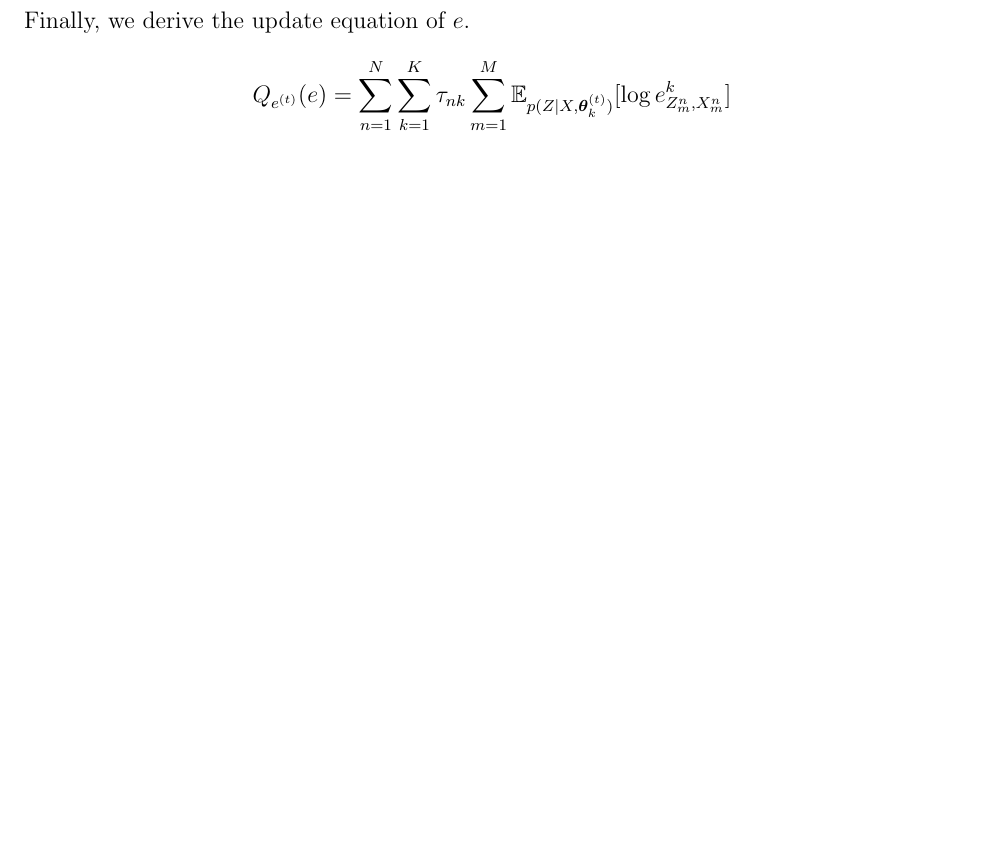
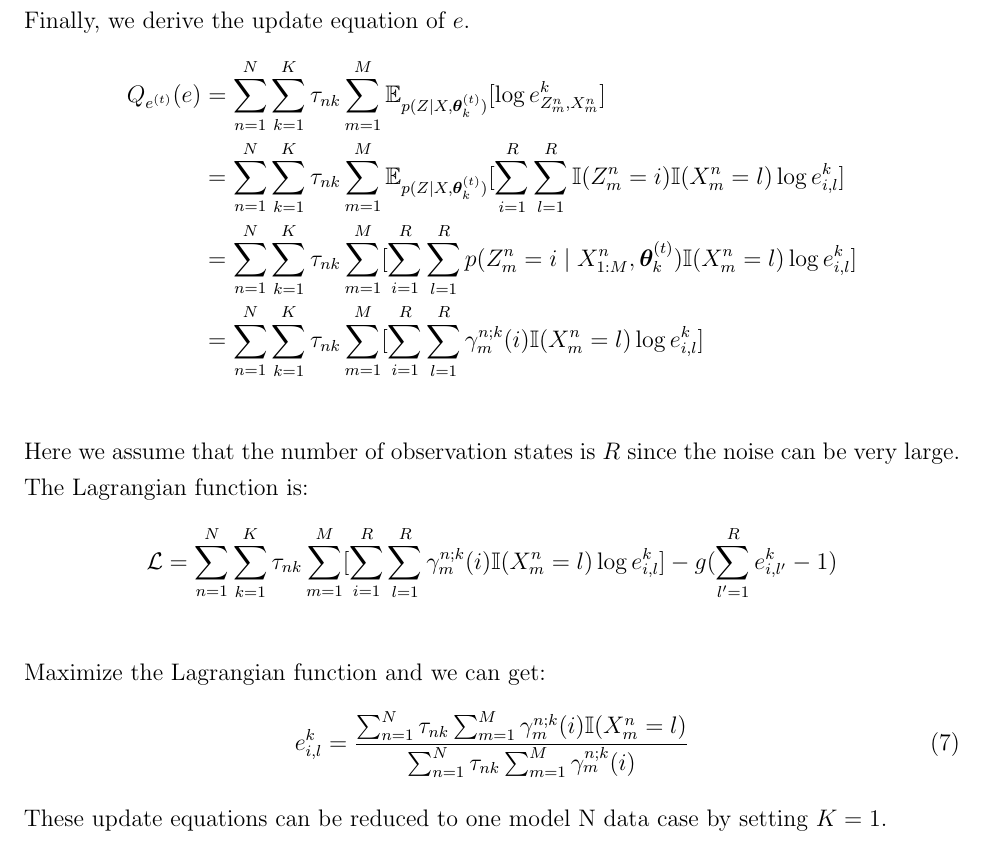
Before and after one commit to chris4540/DD2434_Advanced_ML, a LaTeX document (assign2/ChunHungLin_a2.tex): part of page 10 of 22, cut so that both start at the same text, the shorter picture padded with empty space. Compiled offline with pdfLaTeX.

Commit message:
[2.7] Add update equation of e

```diff
--- a/assign2/ChunHungLin_a2.tex
+++ b/assign2/ChunHungLin_a2.tex
@@ -392,7 +392,36 @@ Finally, we derive the update equation of $e$.
 \begin{align*}
     Q_{e^{(t)}}(e) &= \sum_{n=1}^{N} \sum_{k=1}^{K} \tau_{nk} \sum_{m=1}^{M}
         \mathbb{E}_{p(Z\mid X, \bm{\theta}^{(t)}_k)}[\log e^k_{Z^n_{m},X^n_m}] \\
+    &= \sum_{n=1}^{N} \sum_{k=1}^{K} \tau_{nk} \sum_{m=1}^{M}
+        \mathbb{E}_{p(Z\mid X, \bm{\theta}^{(t)}_k)}
+            [\sum_{i=1}^{R}\sum_{l=1}^{R}
+            \mathbb{I}(Z^n_{m} = i)\mathbb{I}(X^n_{m} = l)\log e^k_{i,l}] \\
+    &= \sum_{n=1}^{N} \sum_{k=1}^{K} \tau_{nk} \sum_{m=1}^{M}
+        [\sum_{i=1}^{R}\sum_{l=1}^{R} p(Z^n_{m} = i\mid X^{n}_{1:M}, \bm{\theta}^{(t)}_k)
+        \mathbb{I}(X^n_{m} = l)\log e^k_{i,l}] \\
+    &= \sum_{n=1}^{N} \sum_{k=1}^{K} \tau_{nk} \sum_{m=1}^{M}
+        [\sum_{i=1}^{R}\sum_{l=1}^{R} \gamma_{m}^{n;k}(i)
+        \mathbb{I}(X^n_{m} = l)\log e^k_{i,l}] \\
 \end{align*}
+Here we assume that the number of observation states is $R$ since the noise can
+be very large.
+
+The Lagrangian function is:
+\begin{align*}
+    \mathcal{L} =
+        \sum_{n=1}^{N} \sum_{k=1}^{K} \tau_{nk} \sum_{m=1}^{M}
+            [\sum_{i=1}^{R}\sum_{l=1}^{R} \gamma_{m}^{n;k}(i)
+            \mathbb{I}(X^n_{m} = l)\log e^k_{i,l}]
+        - g(\sum_{l'=1}^{R}e^k_{i,l'} - 1)\\
+\end{align*}
+Maximize the Lagrangian function and we can get:
+\begin{equation}
+    e^k_{i,l} =
+    \frac{\sum_{n=1}^{N}\tau_{nk} \sum_{m=1}^{M} \gamma_{m}^{n;k}(i)\mathbb{I}(X^n_{m} = l)}
+        {\sum_{n=1}^{N}\tau_{nk} \sum_{m=1}^{M} \gamma_{m}^{n;k}(i)}
+\end{equation}
+
+These update equations can be reduced to one model N data case by setting $K = 1$.
 \end{problem}
 \pagebreak
 
```
